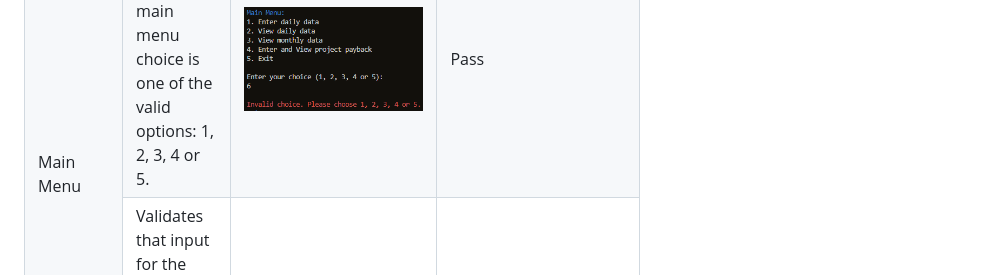
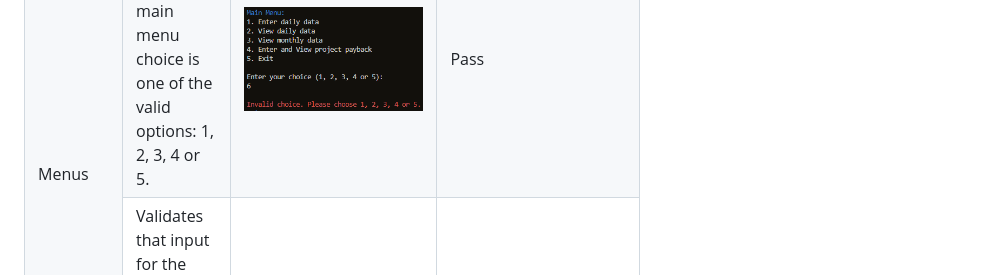
Before and after one commit to gbroder24/solar-system, a Markdown page: README.md, the part around the change. Drawn GitHub-style.

Commit message:
Update test table in readme file

```diff
--- a/README.md
+++ b/README.md
@@ -195,7 +195,7 @@ The following test scenarios were executed on the application and results record
         <th>Result</th>
     </tr>
     <tr>
-        <td rowspan=2>Main Menu</td>
+        <td rowspan=2>Menus</td>
         <td>Validates that input for the main menu choice is one of the valid options: 1, 2, 3, 4 or 5.</td>
         <td><img src=documentation/images/main-menu-error.PNG alt="main menu invalid input"></td>
         <td>Pass</td>
```
